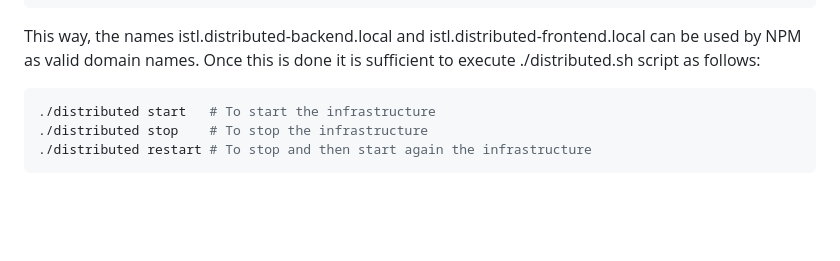
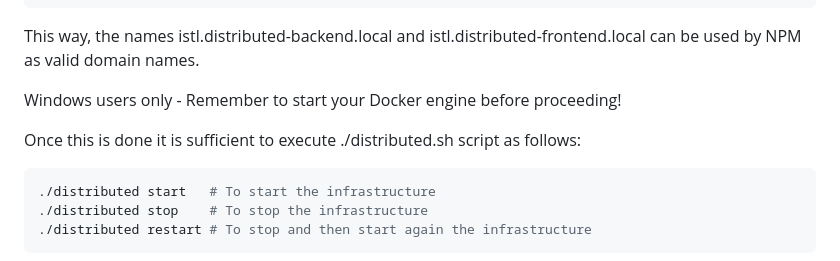
Before and after one commit to Saygong/ISTL-Sports-Engine, a Markdown page: README.md, the part around the change. Drawn GitHub-style; blank space fills up the shorter version.

Commit message:
Tips for windows user

````diff
--- a/README.md
+++ b/README.md
@@ -67,7 +67,11 @@ to make a fictitious domain name pointing to our local machine (/etc/hosts file
 ```
 
 This way, the names istl.distributed-backend.local and istl.distributed-frontend.local can be used by NPM as valid
-domain names. Once this is done it is sufficient to execute ./distributed.sh script as follows:
+domain names.
+
+Windows users only - Remember to start your Docker engine before proceeding!
+
+Once this is done it is sufficient to execute ./distributed.sh script as follows:
 
 ``` bash
 ./distributed start   # To start the infrastructure
````
